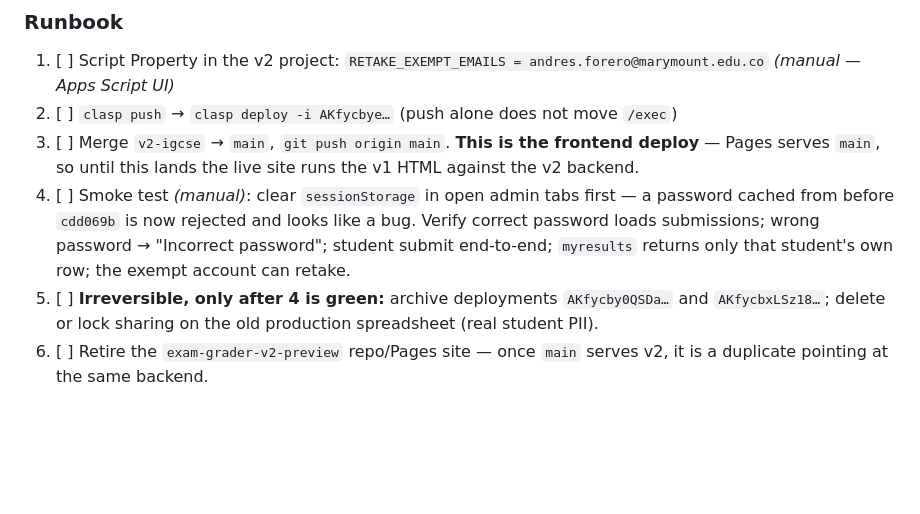
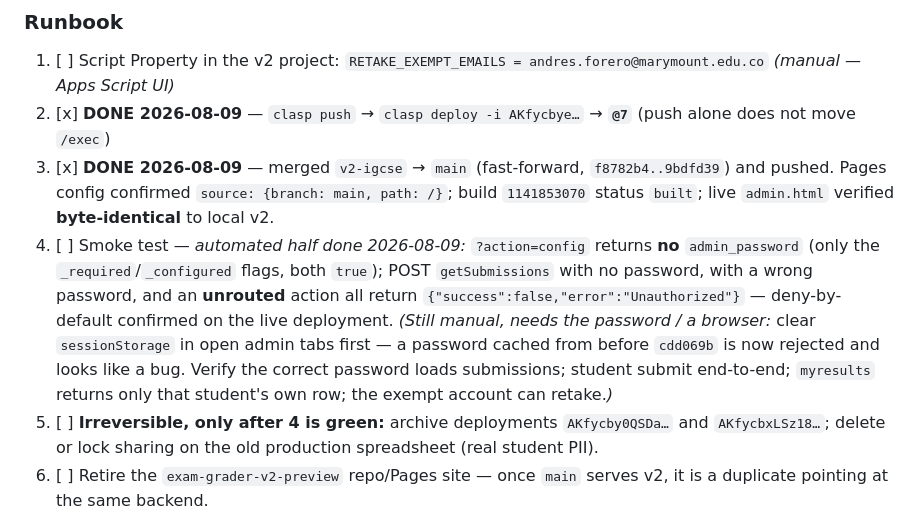
Before and after one commit to WorkWebsitesMixed/exam-grader, a Markdown page: handoff.md, the part around the change. Drawn GitHub-style; blank space fills up the shorter version.

Commit message:
Record Path A cutover progress: backend @7 deployed, frontend live
Co-Authored-By: Claude Opus 5 <noreply@anthropic.com>

```diff
--- a/handoff.md
+++ b/handoff.md
@@ -279,8 +279,8 @@ Append `?src=<that URL>` to any page. `index.html` is a hub that builds the othe
 ### Runbook
 
 1. [ ] Script Property in the v2 project: `RETAKE_EXEMPT_EMAILS = andres.forero@marymount.edu.co` *(manual — Apps Script UI)*
-2. [ ] `clasp push` → `clasp deploy -i AKfycbye…` (push alone does not move `/exec`)
-3. [ ] Merge `v2-igcse` → `main`, `git push origin main`. **This is the frontend deploy** — Pages serves `main`, so until this lands the live site runs the v1 HTML against the v2 backend.
-4. [ ] Smoke test *(manual)*: clear `sessionStorage` in open admin tabs first — a password cached from before `cdd069b` is now rejected and looks like a bug. Verify correct password loads submissions; wrong password → "Incorrect password"; student submit end-to-end; `myresults` returns only that student's own row; the exempt account can retake.
+2. [x] **DONE 2026-08-09** — `clasp push` → `clasp deploy -i AKfycbye…` → **`@7`** (push alone does not move `/exec`)
+3. [x] **DONE 2026-08-09** — merged `v2-igcse` → `main` (fast-forward, `f8782b4..9bdfd39`) and pushed. Pages config confirmed `source: {branch: main, path: /}`; build `1141853070` status `built`; live `admin.html` verified **byte-identical** to local v2.
+4. [ ] Smoke test — *automated half done 2026-08-09:* `?action=config` returns **no** `admin_password` (only the `_required`/`_configured` flags, both `true`); POST `getSubmissions` with no password, with a wrong password, and an **unrouted** action all return `{"success":false,"error":"Unauthorized"}` — deny-by-default confirmed on the live deployment. *(Still manual, needs the password / a browser:* clear `sessionStorage` in open admin tabs first — a password cached from before `cdd069b` is now rejected and looks like a bug. Verify the correct password loads submissions; student submit end-to-end; `myresults` returns only that student's own row; the exempt account can retake.*)*
 5. [ ] **Irreversible, only after 4 is green:** archive deployments `AKfycby0QSDa…` and `AKfycbxLSz18…`; delete or lock sharing on the old production spreadsheet (real student PII).
 6. [ ] Retire the `exam-grader-v2-preview` repo/Pages site — once `main` serves v2, it is a duplicate pointing at the same backend.
```
